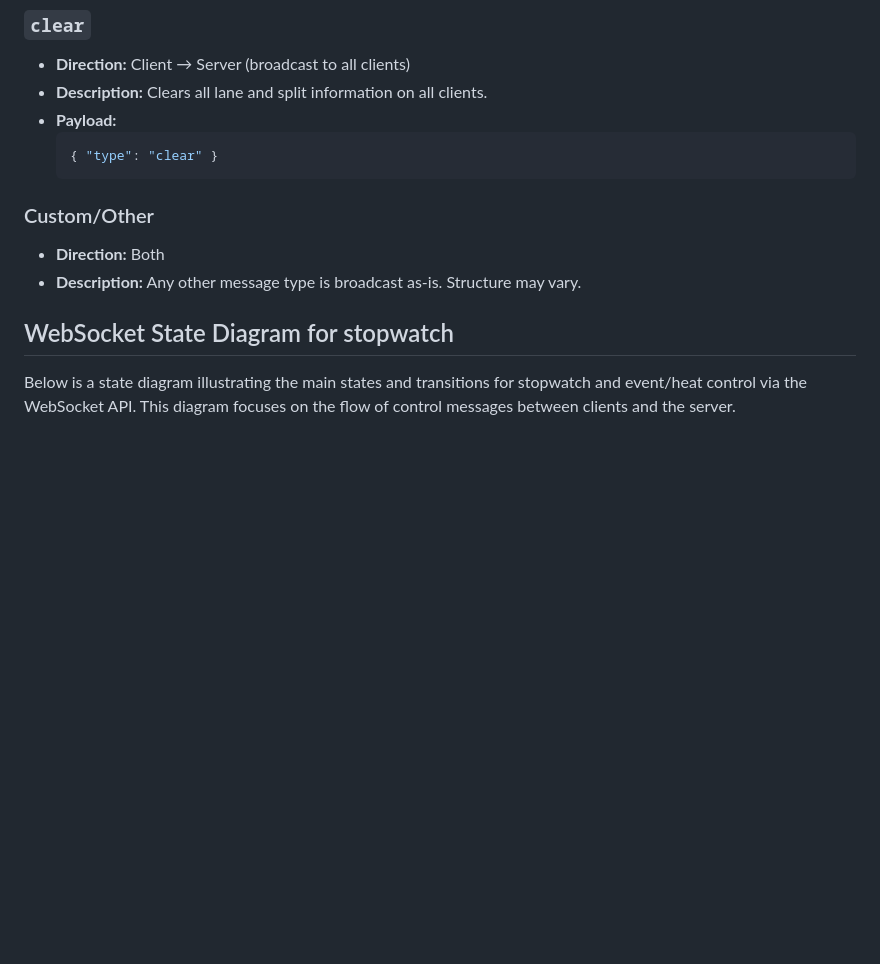
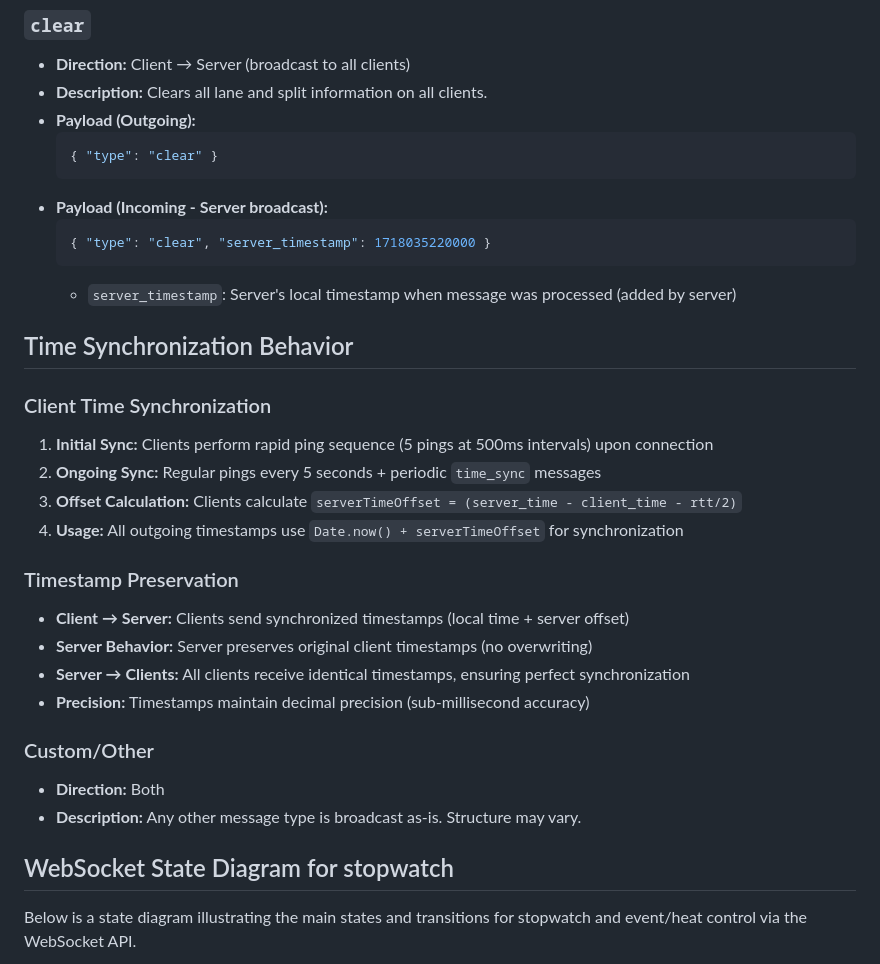
Before and after one commit to spelbreker/ws-swim-stopwatch, a Markdown page: docs/websocket-api.md, the part around the change printed below. Drawn GitHub-style; blank space fills up the shorter version.

````diff
--- a/docs/websocket-api.md
+++ b/docs/websocket-api.md
@@ -81,12 +96,29 @@ This document describes all WebSocket message types exchanged between the fronte
 ### `clear`
 - **Direction:** Client → Server (broadcast to all clients)
 - **Description:** Clears all lane and split information on all clients.
-- **Payload:**
+- **Payload (Outgoing):**
   ```json
   { "type": "clear" }
   ```
+- **Payload (Incoming - Server broadcast):**
+  ```json
+  { "type": "clear", "server_timestamp": 1718035220000 }
+  ```
+  - `server_timestamp`: Server's local timestamp when message was processed (added by server)
 
+## Time Synchronization Behavior
 
+### Client Time Synchronization
+1. **Initial Sync:** Clients perform rapid ping sequence (5 pings at 500ms intervals) upon connection
+2. **Ongoing Sync:** Regular pings every 5 seconds + periodic `time_sync` messages
+3. **Offset Calculation:** Clients calculate `serverTimeOffset = (server_time - client_time - rtt/2)`
+4. **Usage:** All outgoing timestamps use `Date.now() + serverTimeOffset` for synchronization
+
+### Timestamp Preservation
+- **Client → Server:** Clients send synchronized timestamps (local time + server offset)
+- **Server Behavior:** Server preserves original client timestamps (no overwriting)
+- **Server → Clients:** All clients receive identical timestamps, ensuring perfect synchronization
+- **Precision:** Timestamps maintain decimal precision (sub-millisecond accuracy)
 
 ### Custom/Other
 - **Direction:** Both
@@ -94,7 +126,7 @@ This document describes all WebSocket message types exchanged between the fronte
 
 ## WebSocket State Diagram for stopwatch
 
-Below is a state diagram illustrating the main states and transitions for stopwatch and event/heat control via the WebSocket API. This diagram focuses on the flow of control messages between clients and the server.
+Below is a state diagram illustrating the main states and transitions for stopwatch and event/heat control via the WebSocket API.
 
 ```mermaid
 stateDiagram-v2
````
Also changed, not shown: other parts of docs/websocket-api.md (+92 -19 lines).
